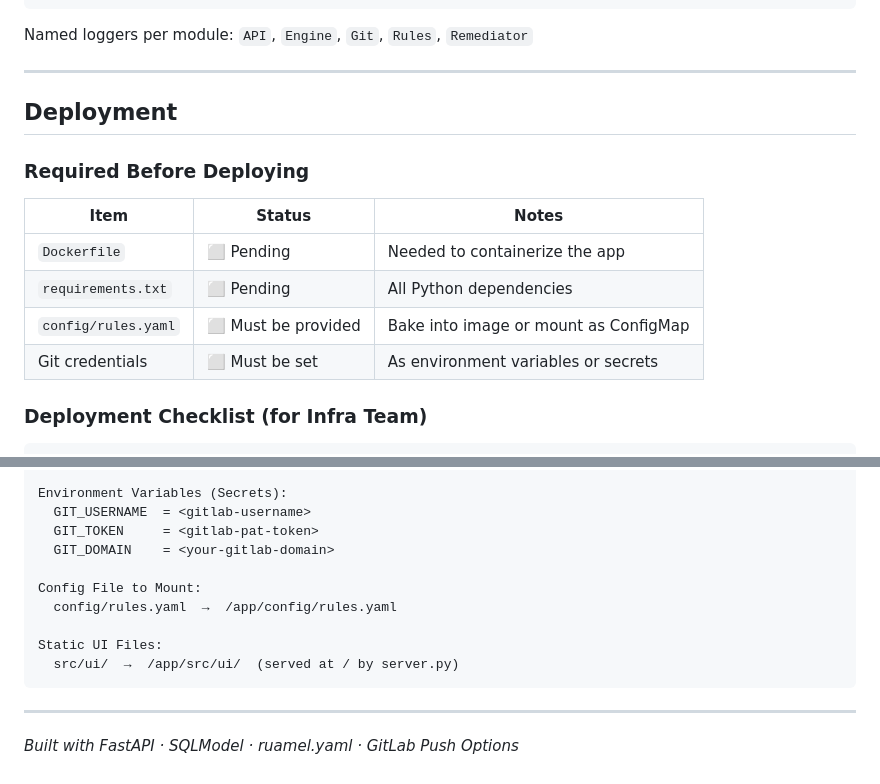
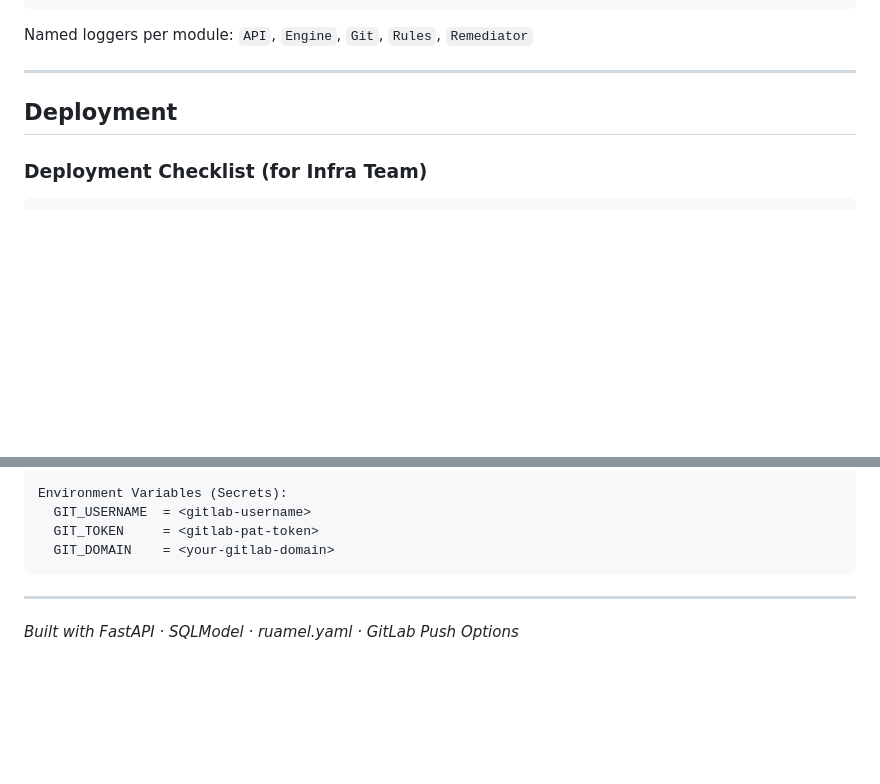
Before and after one commit to Ravi2611/PropertyDrift, a Markdown page: README.md, 2 parts joined by grey strips. Rendered like a GitHub page; blank space fills up the shorter version.

````diff
--- a/README.md
+++ b/README.md
@@ -685,15 +685,6 @@ Named loggers per module: `API`, `Engine`, `Git`, `Rules`, `Remediator`
 
 ## Deployment
 
-### Required Before Deploying
-
-| Item | Status | Notes |
-|------|--------|-------|
-| `Dockerfile` | ⬜ Pending | Needed to containerize the app |
-| `requirements.txt` | ⬜ Pending | All Python dependencies |
-| `config/rules.yaml` | ⬜ Must be provided | Bake into image or mount as ConfigMap |
-| Git credentials | ⬜ Must be set | As environment variables or secrets |
-
 ### Deployment Checklist (for Infra Team)
 
 ```
@@ -710,12 +701,6 @@ Environment Variables (Secrets):
   GIT_USERNAME  = <gitlab-username>
   GIT_TOKEN     = <gitlab-pat-token>
   GIT_DOMAIN    = <your-gitlab-domain>
-
-Config File to Mount:
-  config/rules.yaml  →  /app/config/rules.yaml
-
-Static UI Files:
-  src/ui/  →  /app/src/ui/  (served at / by server.py)
 ```
 
 ---
````
